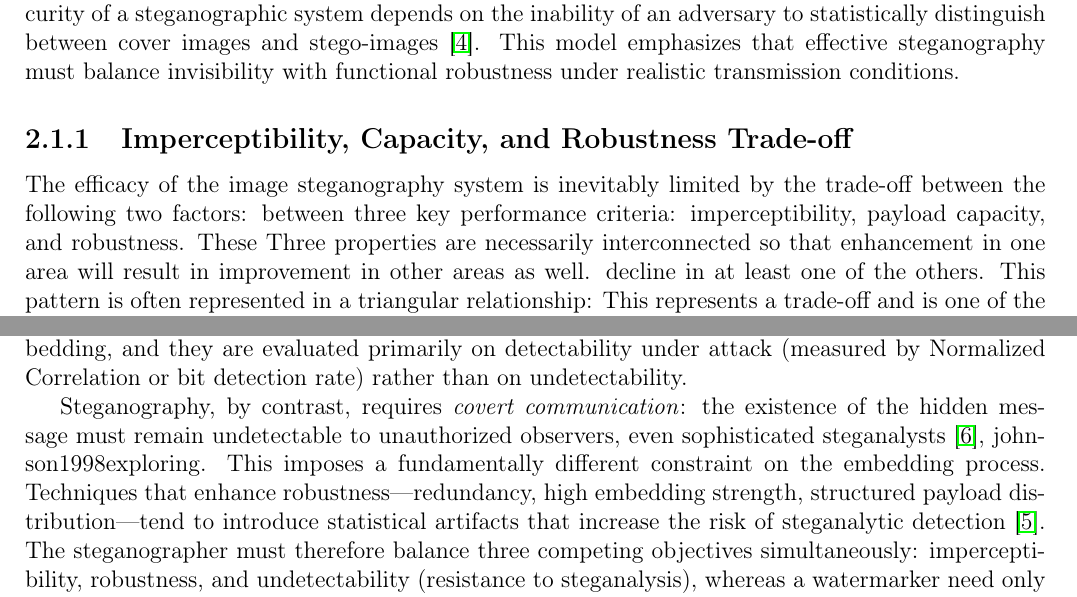
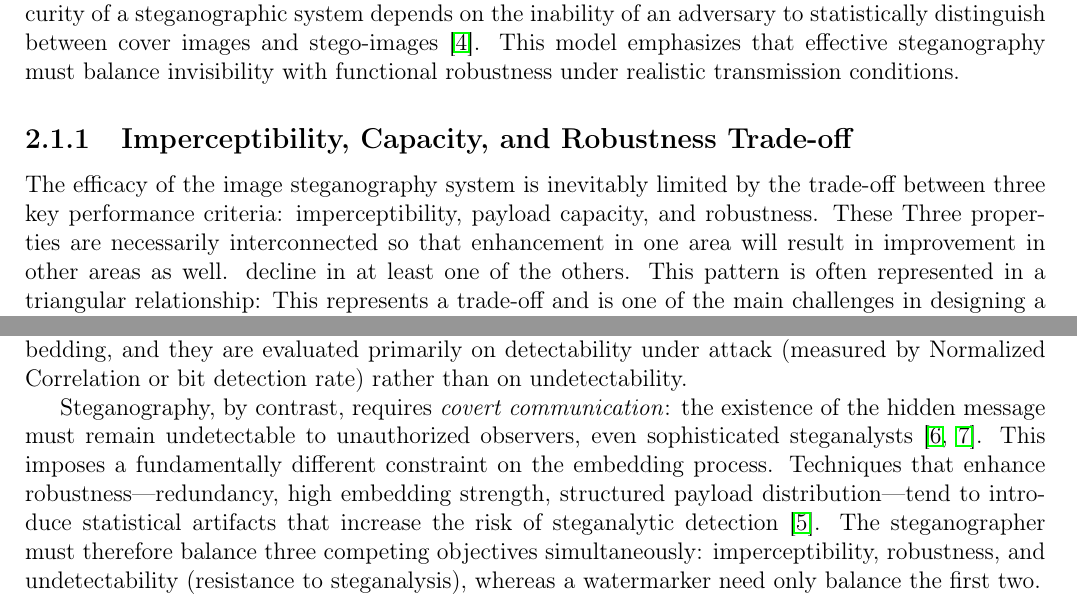
Before and after one commit to TahraouiMustapha/master-thesis, a LaTeX thesis (main.tex): two parts of pages 9 and 29 of 66, joined at a grey line, cut so that both start at the same text. Compiled offline with pdfLaTeX.

Commit message:
correct wrong expression in chapter 2

```diff
--- a/main.tex
+++ b/main.tex
@@ -178,8 +178,8 @@ Image steganography refers to techniques that embed secret information within di
 
 \subsection{Imperceptibility, Capacity, and Robustness Trade-off}
 
-The efficacy of the image steganography system is inevitably limited by the trade-off between the following two factors:
-between three key performance criteria: imperceptibility, payload capacity, and robustness. These
+The efficacy of the image steganography system is inevitably limited by the trade-off between
+three key performance criteria: imperceptibility, payload capacity, and robustness. These
 Three properties are necessarily interconnected so that enhancement in one area will result in improvement in other areas as well.
 decline in at least one of the others. This pattern is often represented in a triangular relationship:
 This represents a trade-off and is one of the main challenges in designing a steganographic system \cite{Fridrich2012}.
@@ -1048,7 +1048,7 @@ Correlation or bit detection rate) rather than on undetectability.
 
 Steganography, by contrast, requires \emph{covert communication}: the existence of the
 hidden message must remain undetectable to unauthorized observers, even sophisticated
-steganalysts \cite{provos2003hide}, johnson1998exploring}.
+steganalysts \cite{provos2003hide, johnson1998exploring}.
 This imposes a fundamentally different constraint on the embedding process.
 Techniques that enhance robustness—redundancy, high embedding strength, structured payload
 distribution—tend to introduce statistical artifacts that increase the risk of steganalytic
```
